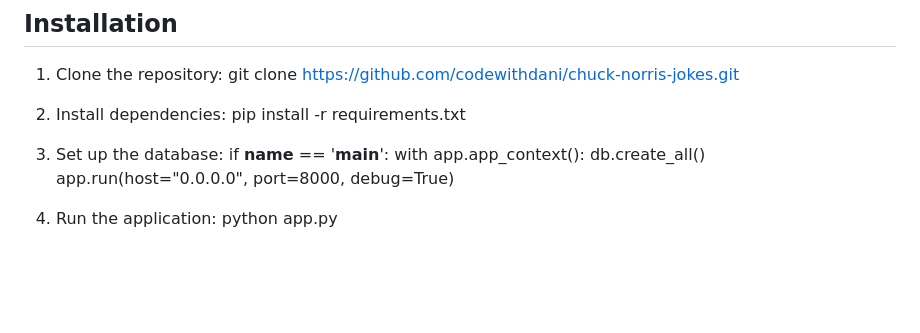
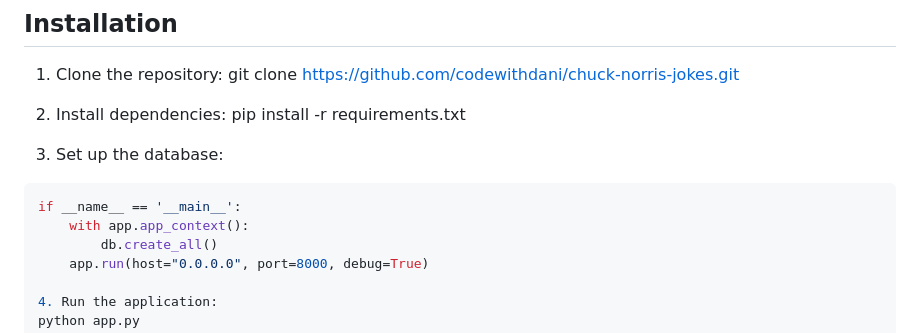
Before and after one commit to codewithdani/Chuck-Norris-Jokes, a Markdown page: README.md, the part around the change. Drawn GitHub-style; blank space fills up the shorter version.

Commit message:
Added a code snippet to the README.md file that demonstrates how to set up the database using Flask and SQLAlchemy.

````diff
--- a/README.md
+++ b/README.md
@@ -20,6 +20,8 @@ git clone https://github.com/codewithdani/chuck-norris-jokes.git
 pip install -r requirements.txt
 
 3. Set up the database:
+
+```python
 if __name__ == '__main__':
     with app.app_context():
         db.create_all()
````
